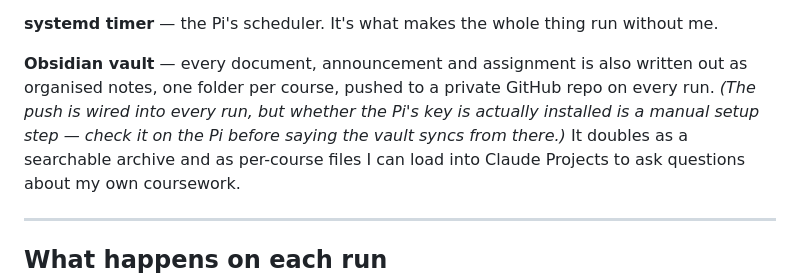
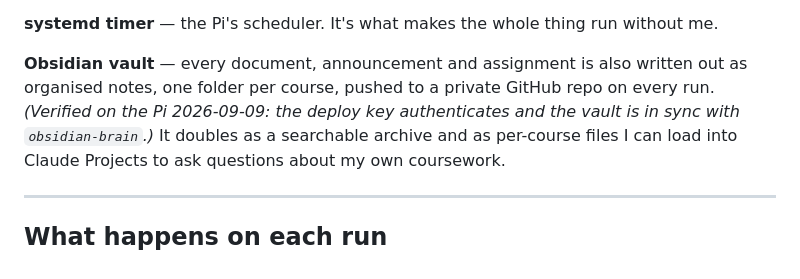
Before and after one commit to cooldude-7/uOttawa-brightspace-scraper, a Markdown page: docs/how-it-works.md, the part around the change. GitHub-like rendering.

Commit message:
Record the vault push as verified on the Pi
Checked on the hardware rather than assumed: the deploy key
authenticates to obsidian-brain and the vault is in sync. That was the
last claim in the explainer still marked unconfirmed.

Co-Authored-By: Claude Opus 5 <noreply@anthropic.com>
Claude-Session: https://claude.ai/code/session_01CGoAwvYH1mNpcEXaXkLXka

```diff
--- a/docs/how-it-works.md
+++ b/docs/how-it-works.md
@@ -81,9 +81,8 @@ without me.
 
 **Obsidian vault** — every document, announcement and assignment is also
 written out as organised notes, one folder per course, pushed to a private
-GitHub repo on every run. *(The push is wired into every run, but whether the
-Pi's key is actually installed is a manual setup step — check it on the Pi
-before saying the vault syncs from there.)* It doubles as a searchable archive and as
+GitHub repo on every run. *(Verified on the Pi 2026-09-09: the deploy key
+authenticates and the vault is in sync with `obsidian-brain`.)* It doubles as a searchable archive and as
 per-course files I can load into Claude Projects to ask questions about my
 own coursework.
 
```
